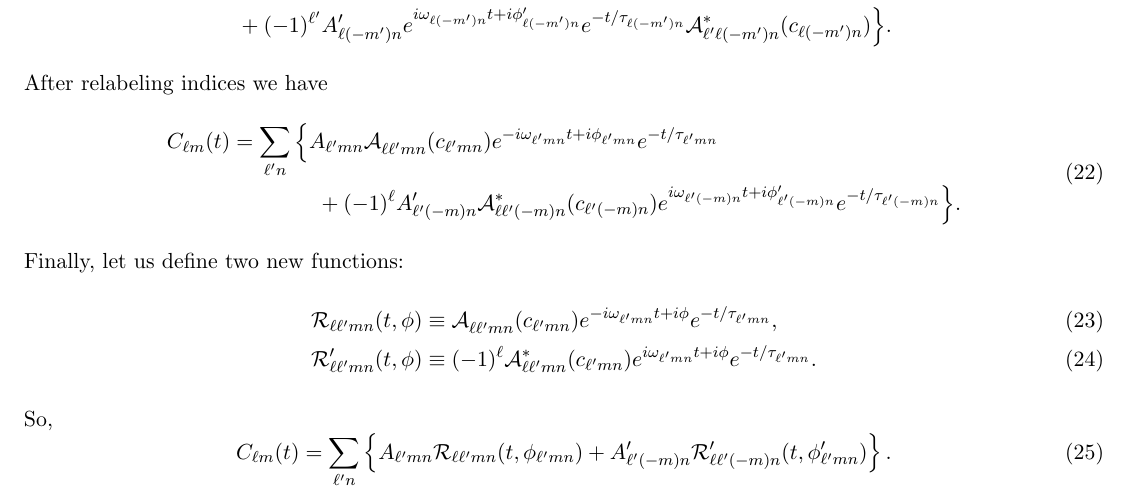
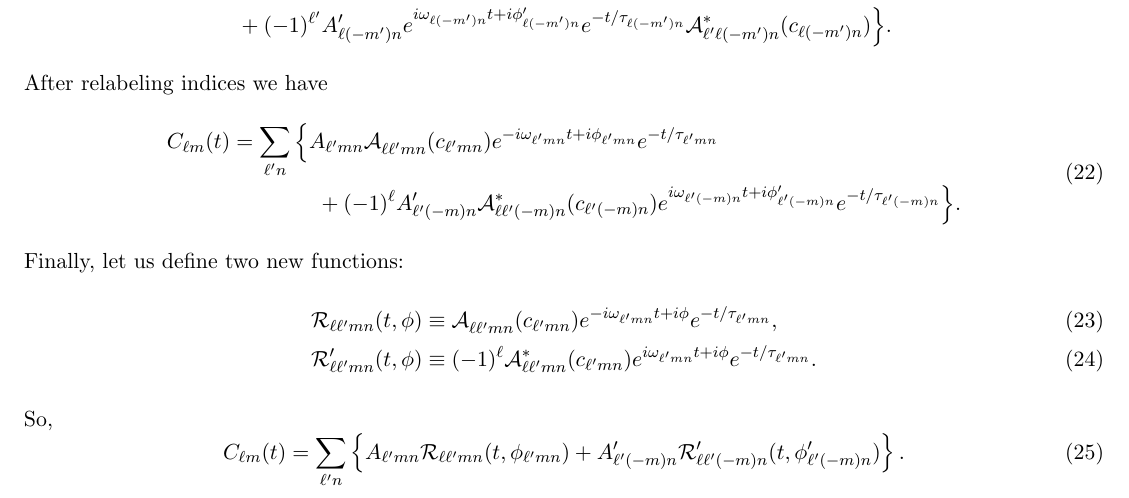
Before and after one commit to patim/QNM, a LaTeX document (QNM.tex): part of page 3 of 5, cut so that both start at the same text. Compiled offline with pdfLaTeX.

Commit message:
Fixed m-> -m error in \phi' term in equation (25)

```diff
--- a/QNM.tex
+++ b/QNM.tex
@@ -198,7 +198,7 @@ So,
  C_{\ell{m}}(t) = \sum_{\ell^\prime{n}} \left\{
    A_{\ell^\prime{m}n}\mathcal{R}_{\ell\ell^\prime{m}n}(t,\phi_{\ell^\prime{m}n})
   + A^\prime_{\ell^\prime(-m)n}
-     \mathcal{R}^\prime_{\ell\ell^\prime(-m)n}(t,\phi^\prime_{\ell^\prime{m}n})
+     \mathcal{R}^\prime_{\ell\ell^\prime(-m)n}(t,\phi^\prime_{\ell^\prime(-m)n})
      \right\}.
 \end{equation}
 
```
